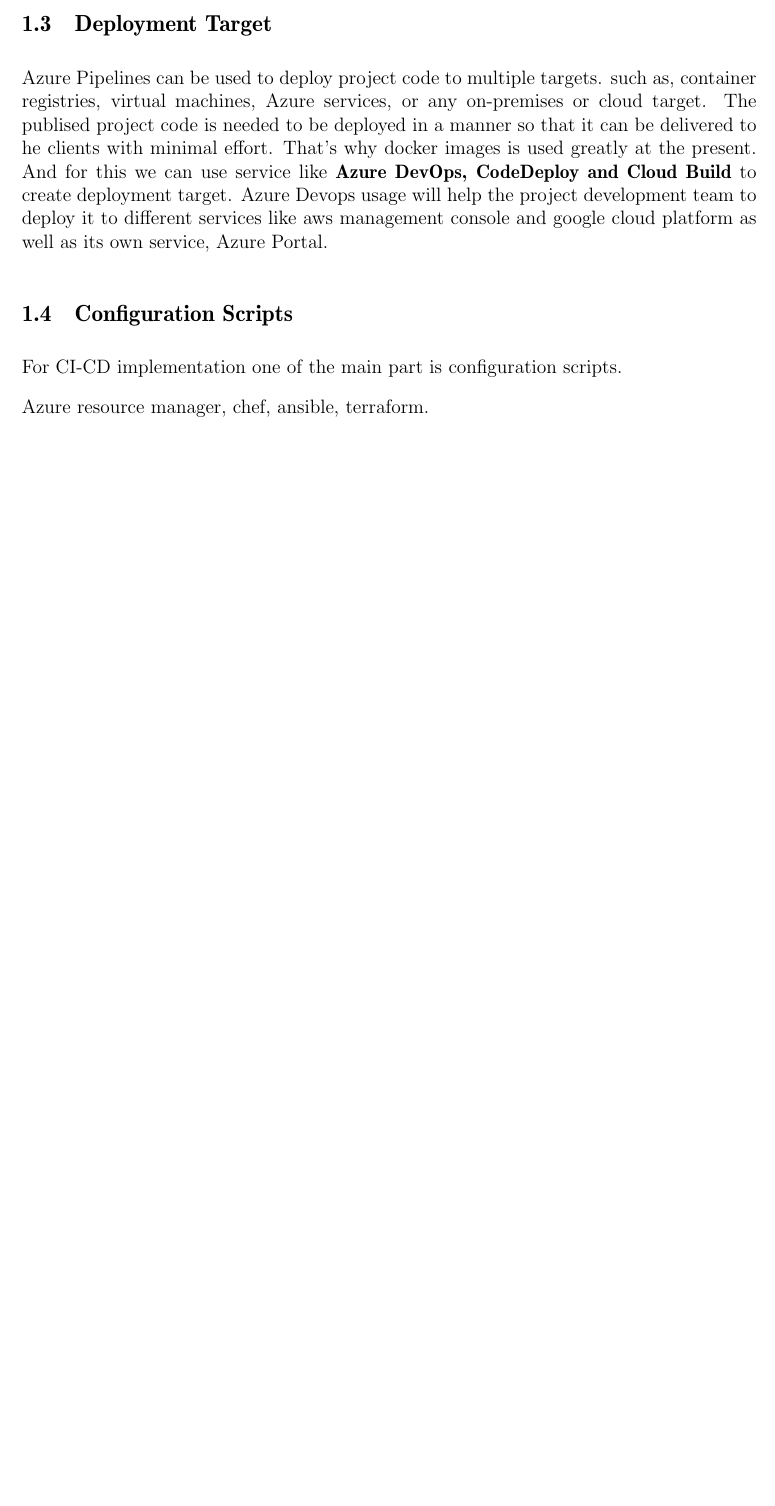
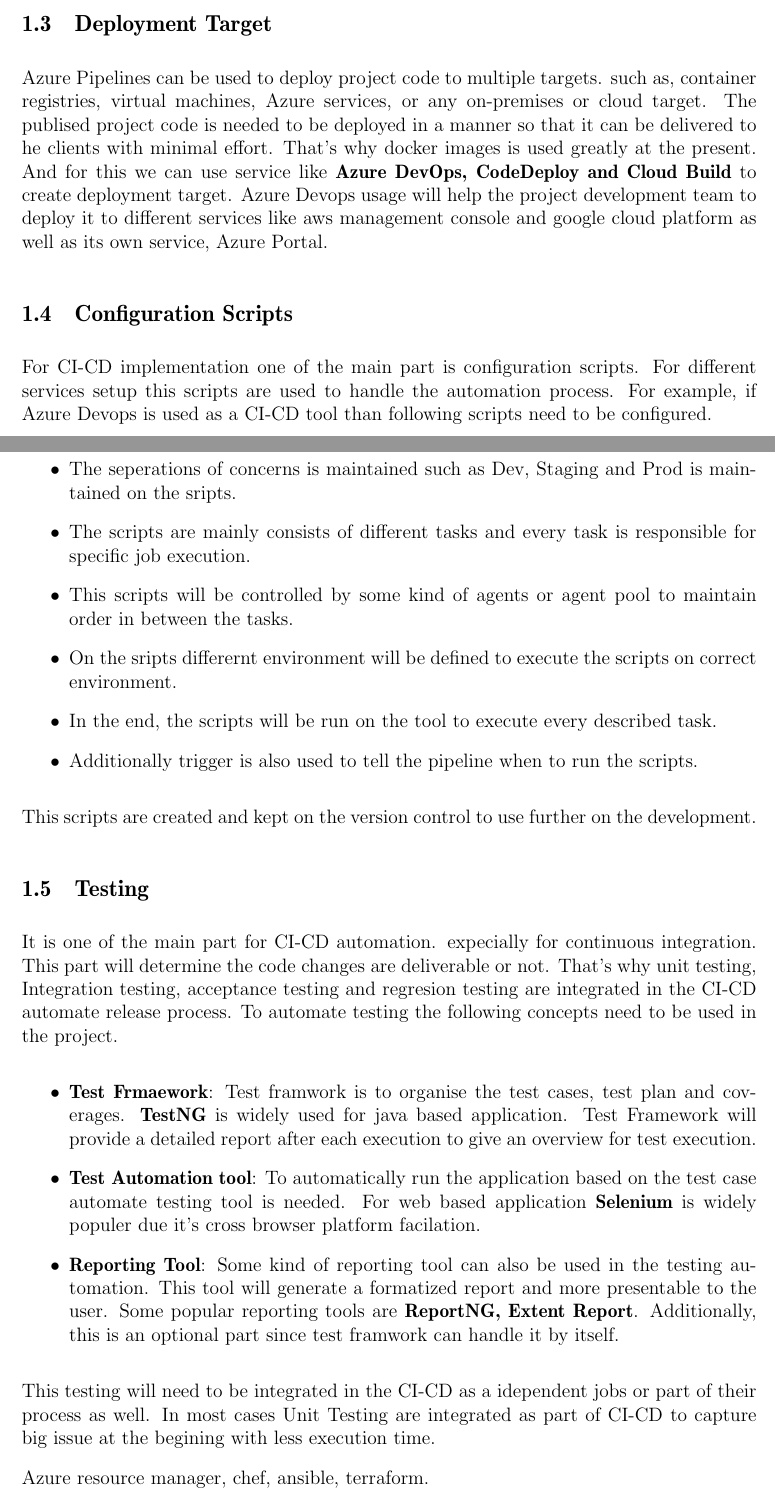
Before and after one commit to sas2505/masters-project, a LaTeX document (project-report.tex, which reads sections/proposedMethodologyItems/proposedMethodologyCI-CD.tex): part of page 30 of 33 before the commit and two parts of pages 30 and 31 of 33 after it, the two joined at a grey line, cut so that both start at the same text, the shorter picture padded with empty space. Compiled offline with pdfLaTeX.

Commit message:
-[InitialReport] Update 'Proposed Methodolgy' with Testing and Configuration scripts.

```diff
--- a/sections/proposedMethodologyItems/proposedMethodologyCI-CD.tex
+++ b/sections/proposedMethodologyItems/proposedMethodologyCI-CD.tex
@@ -8,7 +8,25 @@
 Azure Pipelines can be used to deploy project code to multiple targets. such as, container registries, virtual machines, Azure services, or any on-premises or cloud target.
 The publised project code is needed to be deployed in a manner so that it can be delivered to he clients with minimal effort. That's why docker images is used greatly at the present. And for this we can use service like \textbf{Azure DevOps, CodeDeploy and Cloud Build} to create deployment target. Azure Devops usage will help the project development team to deploy it to different services like aws management console and google cloud platform as well as its own service, Azure Portal.
 \subsection{Configuration Scripts}
-For CI-CD implementation one of the main part is configuration scripts.
+For CI-CD implementation one of the main part is configuration scripts. For different services setup this scripts are used to handle the automation process. For example, if Azure Devops is used as a CI-CD tool than following scripts need to be configured.
+\begin{itemize}
+     \item To define a workflow that describes how test, build, and deployment steps are run.
+     \item The seperations of concerns is maintained such as Dev, Staging and Prod is maintained on the sripts.
+     \item The scripts are mainly consists of different tasks and every task is responsible for specific job execution.
+     \item This scripts will be controlled by some kind of agents or agent pool to maintain order in between the tasks.
+     \item On the sripts differernt environment will be defined to execute the scripts on correct environment.
+     \item In the end, the scripts will be run on the tool to execute every described task.
+     \item Additionally trigger is also used to tell the pipeline when to run the scripts.
+\end{itemize}
+This scripts are created and kept on the version control to use further on the development.
+\subsection{Testing}
+It is one of the main part for CI-CD automation. expecially for continuous integration. This part will determine the code changes are deliverable or not. That's why unit testing, Integration testing, acceptance testing and regresion testing are integrated in the CI-CD automate release process. To automate testing the following concepts need to be used in the project.
+\begin{itemize}
+	\item \textbf{Test Frmaework}: Test framwork is to organise the test cases, test plan and coverages. \textbf{TestNG} is widely used for java based application. Test Framework will provide a detailed report after each execution to give an overview for test execution.
+	\item \textbf{Test Automation tool}: To automatically run the application based on the test case automate testing tool is needed. For web based application \textbf{Selenium} is widely populer due it's cross browser platform facilation.
+	\item \textbf{Reporting Tool}: Some kind of reporting tool can also be used in the testing automation. This tool will generate a formatized report and more presentable to the user. Some popular reporting tools are \textbf{ReportNG, Extent Report}. Additionally, this is an optional part since test framwork can handle it by itself.
+\end{itemize}
+This testing will need to be integrated in the CI-CD as a idependent jobs or part of their process as well. In most cases Unit Testing are integrated as part of CI-CD to capture big issue at the begining with less execution time.
 
 Azure resource manager, chef, ansible, terraform.
 
```
Also changed, not shown: project-report.pdf.
